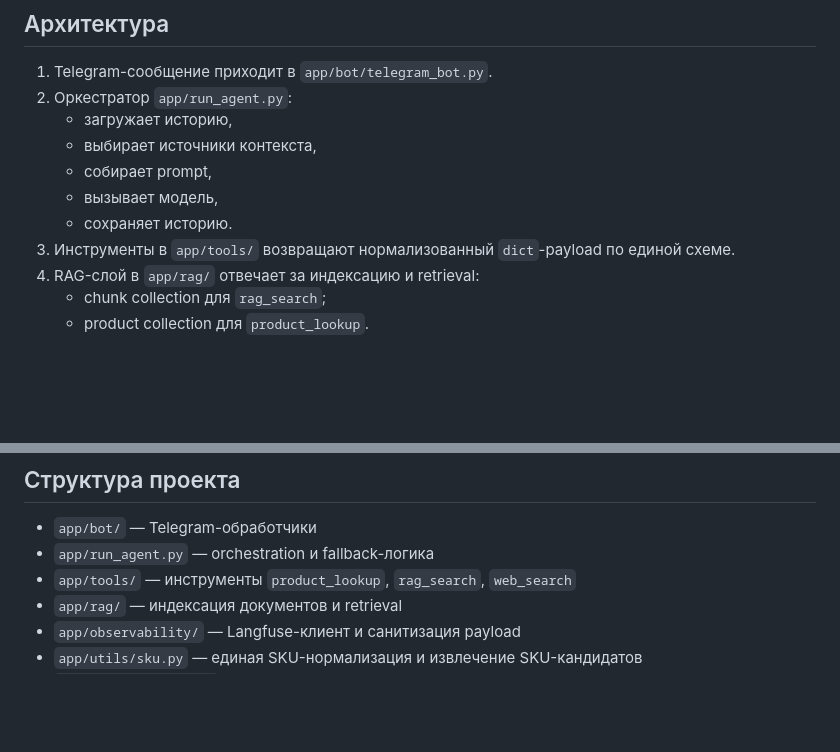
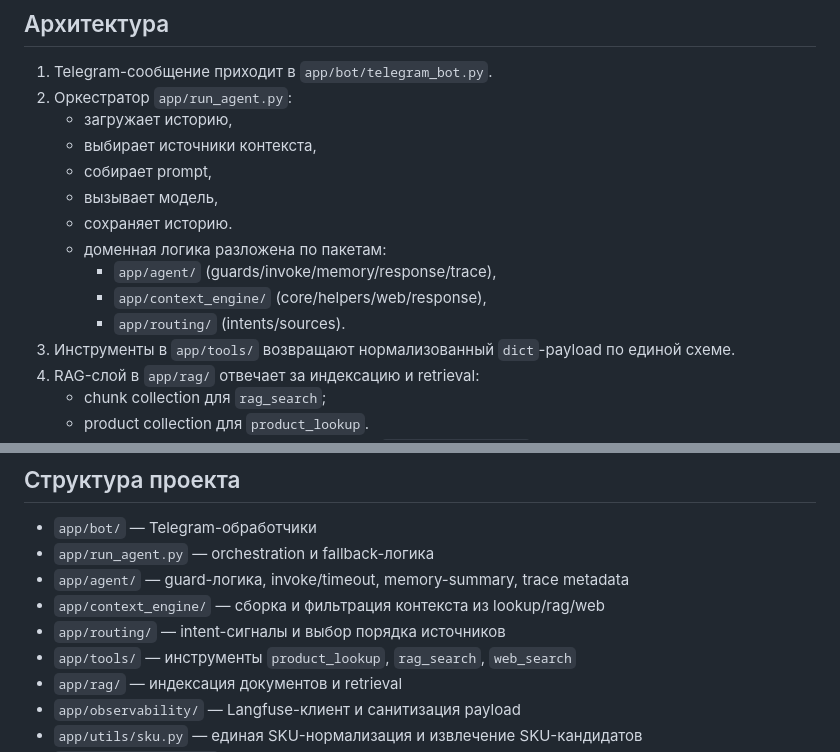
Before and after one commit to AI-agent-team-2/data-science-, a Markdown page: README.md, 2 parts joined by grey strips. Drawn GitHub-style; blank space fills up the shorter version.

```diff
--- a/README.md
+++ b/README.md
@@ -21,6 +21,10 @@ Telegram-бот для подбора и консультаций по сант
    - собирает prompt,
    - вызывает модель,
    - сохраняет историю.
+   - доменная логика разложена по пакетам:
+     - `app/agent/` (guards/invoke/memory/response/trace),
+     - `app/context_engine/` (core/helpers/web/response),
+     - `app/routing/` (intents/sources).
 3. Инструменты в `app/tools/` возвращают нормализованный `dict`-payload по единой схеме.
 4. RAG-слой в `app/rag/` отвечает за индексацию и retrieval:
    - chunk collection для `rag_search`;
@@ -40,6 +44,9 @@ Telegram-бот для подбора и консультаций по сант
 
 - `app/bot/` — Telegram-обработчики
 - `app/run_agent.py` — orchestration и fallback-логика
+- `app/agent/` — guard-логика, invoke/timeout, memory-summary, trace metadata
+- `app/context_engine/` — сборка и фильтрация контекста из lookup/rag/web
+- `app/routing/` — intent-сигналы и выбор порядка источников
 - `app/tools/` — инструменты `product_lookup`, `rag_search`, `web_search`
 - `app/rag/` — индексация документов и retrieval
 - `app/observability/` — Langfuse-клиент и санитизация payload
```
Also changed, not shown: CHANGELOG.md (+14 -0 lines).
